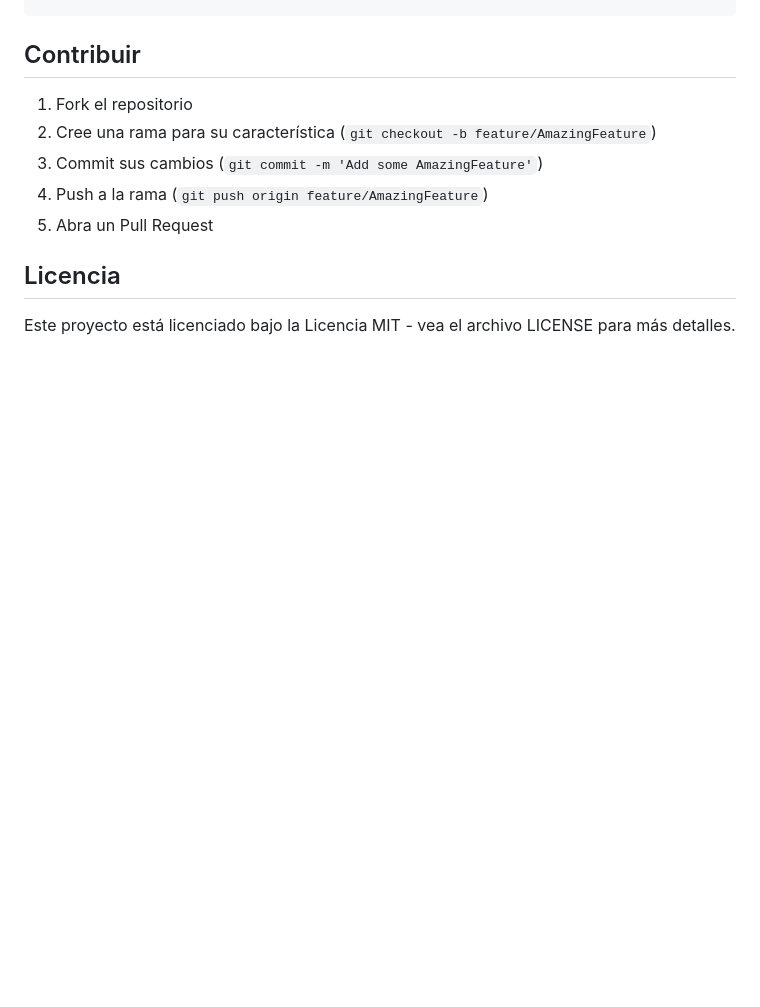
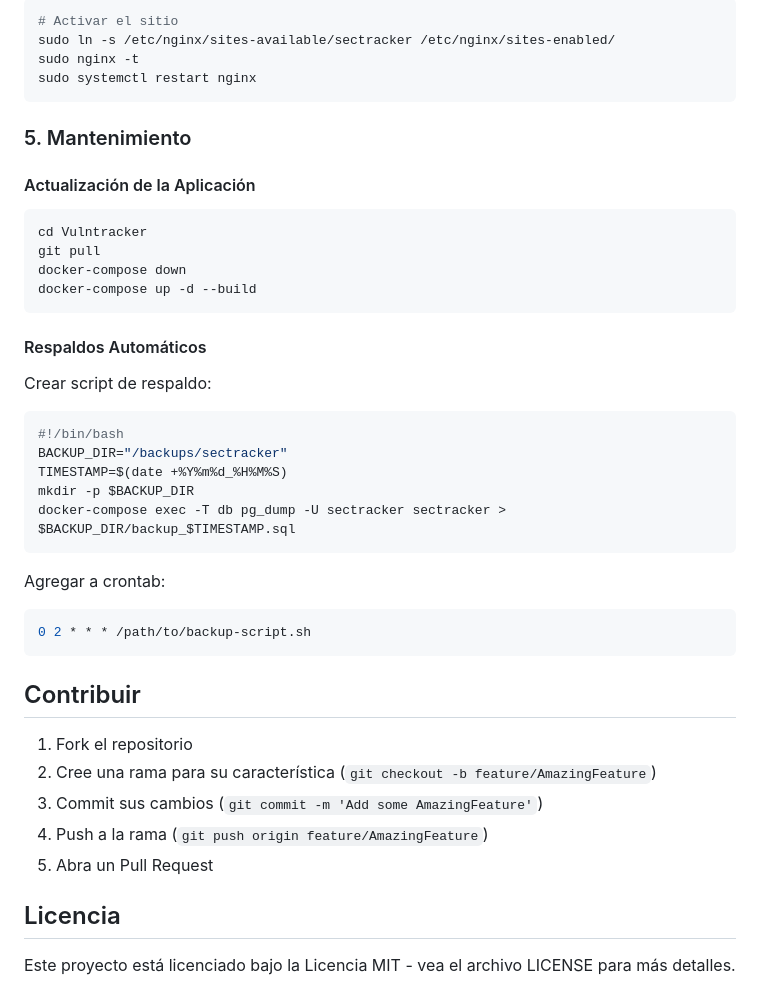
Before and after one commit to aasfish/security_vuln, a Markdown page: README.md, the part around one of its changes. Rendered like a GitHub page; blank space fills up the shorter version.

Commit message:
Initial commit: Complete application with Docker configuration and production setup

````diff
--- a/README.md
+++ b/README.md
@@ -111,3 +189,35 @@ docker-compose exec -T db psql -U sectracker sectracker < backup.sql
+```bash
+# Activar el sitio
+sudo ln -s /etc/nginx/sites-available/sectracker /etc/nginx/sites-enabled/
+sudo nginx -t
+sudo systemctl restart nginx
+```
+
+### 5. Mantenimiento
+
+#### Actualización de la Aplicación
+```bash
+cd Vulntracker
+git pull
+docker-compose down
+docker-compose up -d --build
+```
+
+#### Respaldos Automáticos
+Crear script de respaldo:
+```bash
+#!/bin/bash
+BACKUP_DIR="/backups/sectracker"
+TIMESTAMP=$(date +%Y%m%d_%H%M%S)
+mkdir -p $BACKUP_DIR
+docker-compose exec -T db pg_dump -U sectracker sectracker > $BACKUP_DIR/backup_$TIMESTAMP.sql
+```
+
+Agregar a crontab:
+```bash
+0 2 * * * /path/to/backup-script.sh
+```
+
 ## Contribuir
 1. Fork el repositorio
 2. Cree una rama para su característica (`git checkout -b feature/AmazingFeature`)
````
Also changed, not shown: other parts of README.md (+78 -0 lines).
